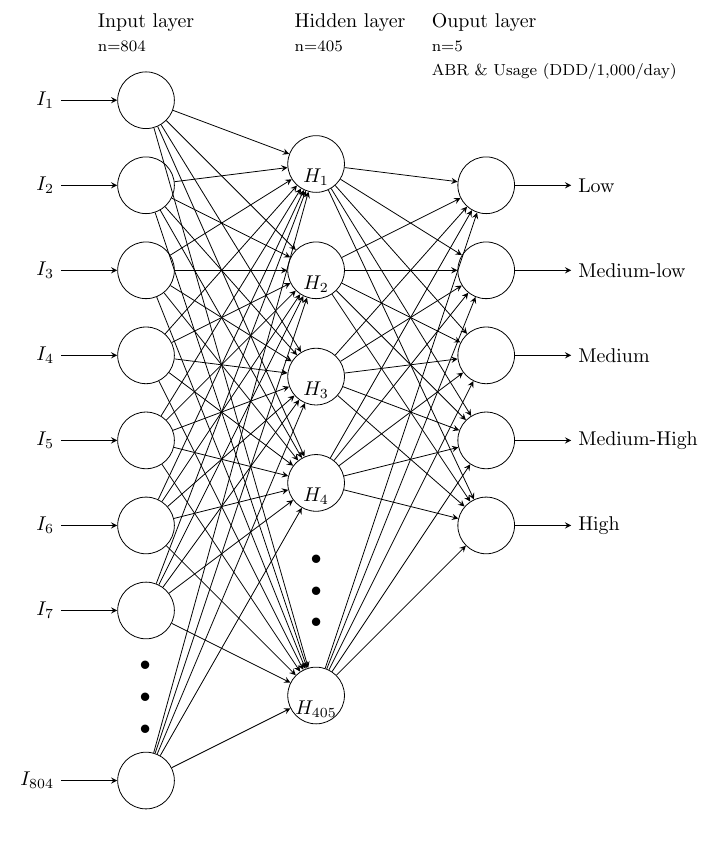
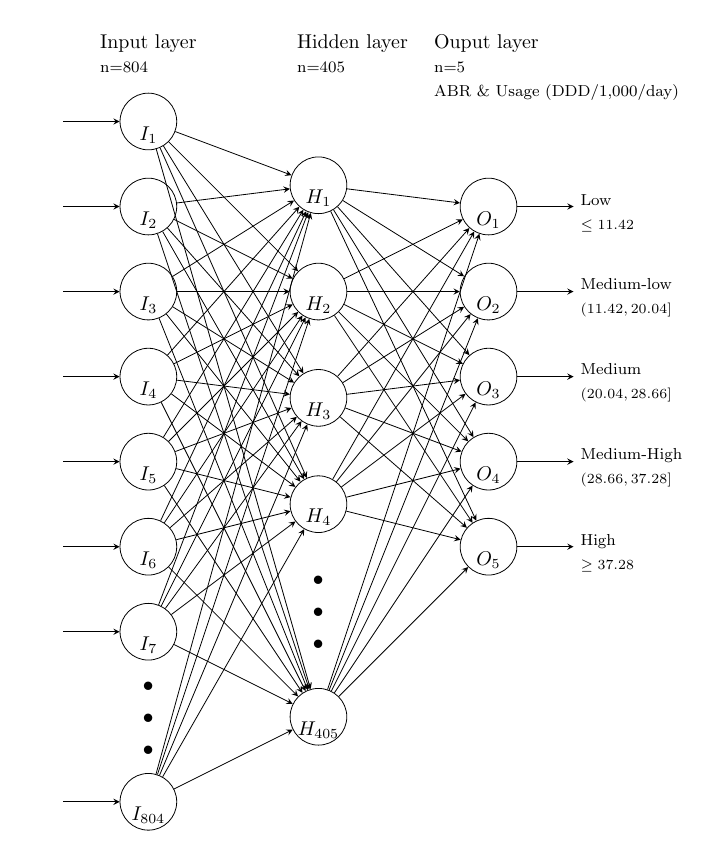
Before and after one commit to ThatAquarel/health, a LaTeX figure (visualizations/neural_net/neural_net.tex): the whole page, the shorter picture padded with empty space. Compiled offline with pdfLaTeX.

Commit message:
move node number

```diff
--- a/visualizations/neural_net/neural_net.tex
+++ b/visualizations/neural_net/neural_net.tex
@@ -1,4 +1,4 @@
-\documentclass[border=0.125cm]{standalone}
+\documentclass[border=0.5cm,letterpaper]{standalone}
 \usepackage{tikz}
 \usetikzlibrary{positioning}
 \begin{document}
@@ -30,14 +30,20 @@
 
 \foreach \l [count=\i] in {1,2,3,4,5,6,7,804}
   \draw [<-] (input-\i) -- ++(-1,0)
-    node [above, left] {$I_{\l}$};
+    node [above] at (input-\i.south) {$I_{\l}$};
 
 \foreach \l [count=\i] in {1,2,3,4,405}
   \node [above] at (hidden-\i.south) {$H_{\l}$};
 
-\foreach \l [count=\i] in {Low, Medium-low, Medium, Medium-High, High}
+\foreach \l [count=\i] in {1,2,3,4,5}
+  \node [above] at (output-\i.south) {$O_{\l}$};
+
+\foreach \l [count=\i] in {{1,2,3,4,5,6,7,8}}
+  node [align=left, right] {\\\l};
+
+\foreach \l [count=\i] in {{\footnotesize{Low}\\\scriptsize{$\leq 11.42$}}, {\footnotesize{Medium-low}\\\scriptsize{$(11.42, 20.04]$}}, {\footnotesize{Medium}\\\scriptsize{$(20.04, 28.66]$}}, {\footnotesize{Medium-High}\\\scriptsize{$(28.66, 37.28]$}}, {\footnotesize{High}\\\scriptsize{$\ge 37.28$}}}
   \draw [->] (output-\i) -- ++(1,0)
-    node [above, right] {\l};
+  node [align=left, right] {\\\l};
 
 \foreach \i in {1,...,8}
   \foreach \j in {1,...,5}
```
Also changed, not shown: visualizations/neural_net/neural_net.pdf, 4 other files.
